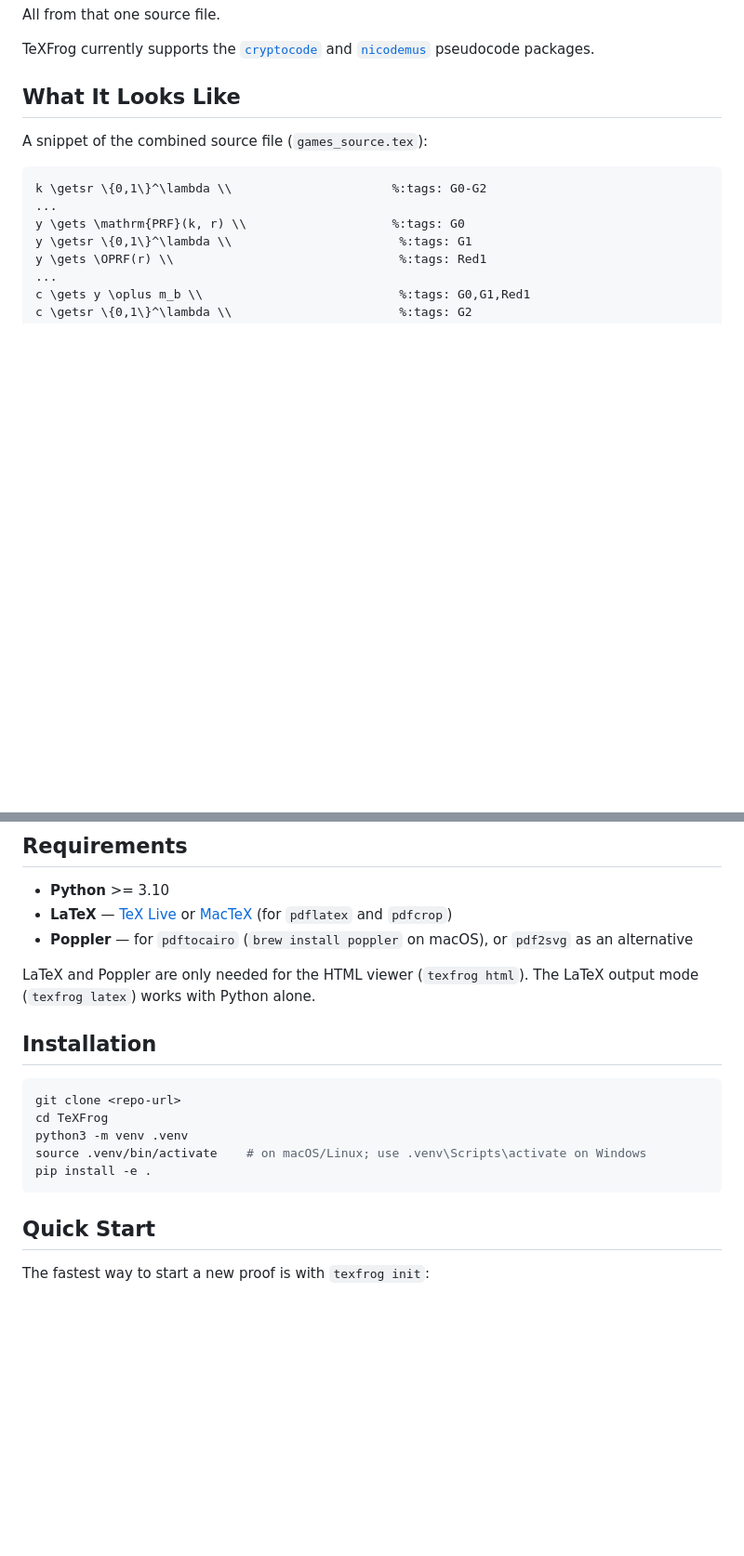
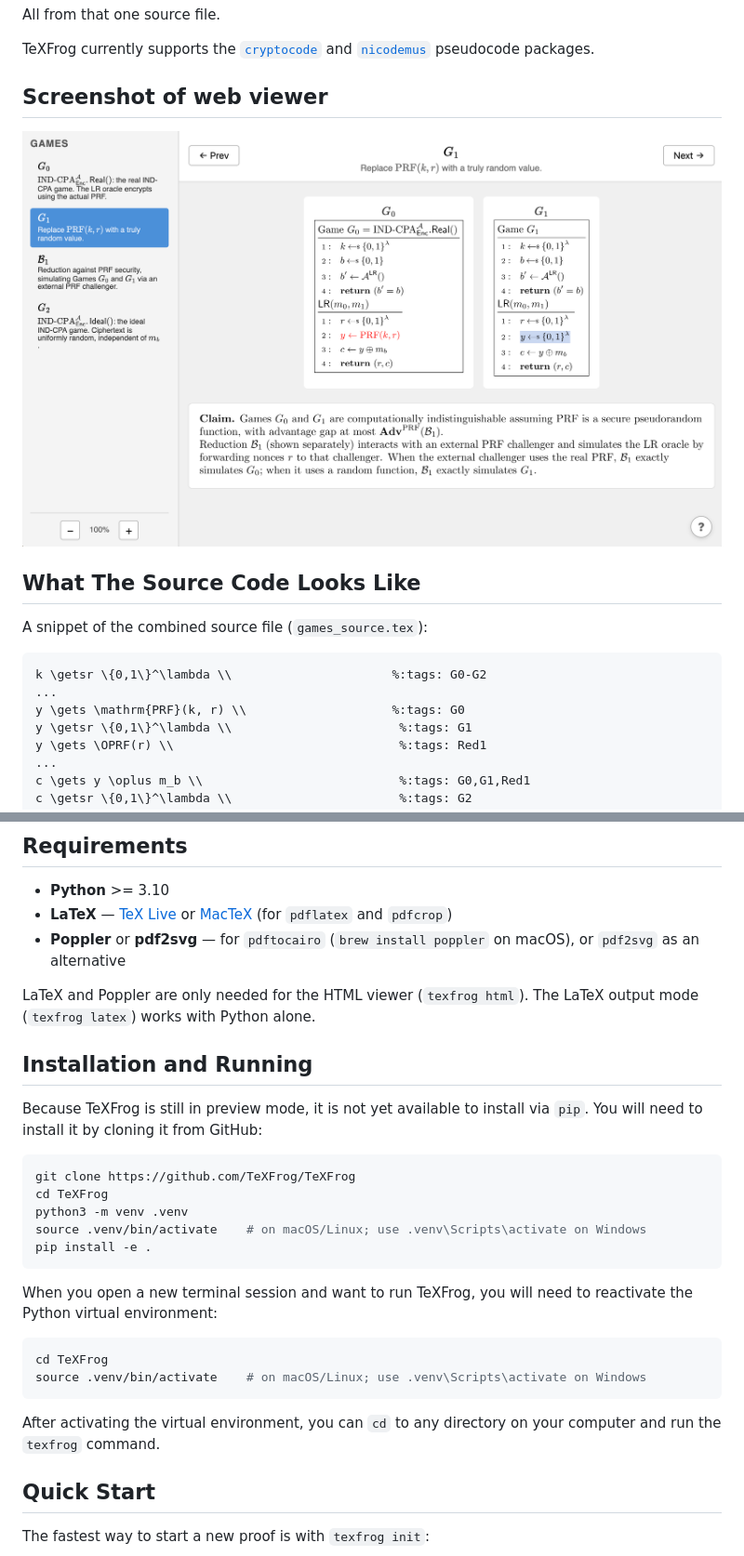
Before and after one commit to TeXFrog/TeXFrog, a Markdown page: README.md, 2 parts joined by grey strips. Shown at 93% size. Rendered like a GitHub page; pictures changed too: docs/images/screenshot-web.png (added); blank space fills up the shorter version.

Commit message:
Update README
Co-Authored-By: Claude Opus 4.6 <noreply@anthropic.com>

````diff
--- a/README.md
+++ b/README.md
@@ -16,7 +16,11 @@ All from that one source file.
 
 TeXFrog currently supports the [`cryptocode`](https://ctan.org/pkg/cryptocode) and [`nicodemus`](https://github.com/awslabs/nicodemus) pseudocode packages.
 
-## What It Looks Like
+## Screenshot of web viewer
+
+![TeXFrog HTML proof viewer](docs/images/screenshot-web.png)
+
+## What The Source Code Looks Like
 
 A snippet of the combined source file (`games_source.tex`):
 
@@ -37,19 +41,30 @@ Lines with no `%:tags:` comment appear in every game. Lines with tags appear onl
 
 - **Python** >= 3.10
 - **LaTeX** — [TeX Live](https://tug.org/texlive/) or [MacTeX](https://tug.org/mactex/) (for `pdflatex` and `pdfcrop`)
-- **Poppler** — for `pdftocairo` (`brew install poppler` on macOS), or `pdf2svg` as an alternative
+- **Poppler** or **pdf2svg** — for `pdftocairo` (`brew install poppler` on macOS), or `pdf2svg` as an alternative
 
 LaTeX and Poppler are only needed for the HTML viewer (`texfrog html`). The LaTeX output mode (`texfrog latex`) works with Python alone.
 
-## Installation
+## Installation and Running
+
+Because TeXFrog is still in preview mode, it is not yet available to install via `pip`. You will need to install it by cloning it from GitHub:
 
 ```bash
-git clone <repo-url>
+git clone https://github.com/TeXFrog/TeXFrog
 cd TeXFrog
 python3 -m venv .venv
 source .venv/bin/activate    # on macOS/Linux; use .venv\Scripts\activate on Windows
 pip install -e .
 ```
+
+When you open a new terminal session and want to run TeXFrog, you will need to reactivate the Python virtual environment:
+
+```bash
+cd TeXFrog
+source .venv/bin/activate    # on macOS/Linux; use .venv\Scripts\activate on Windows
+```
+
+After activating the virtual environment, you can `cd` to any directory on your computer and run the `texfrog` command.
 
 ## Quick Start
 
````
Also changed, not shown: other parts of README.md (+4 -0 lines).
